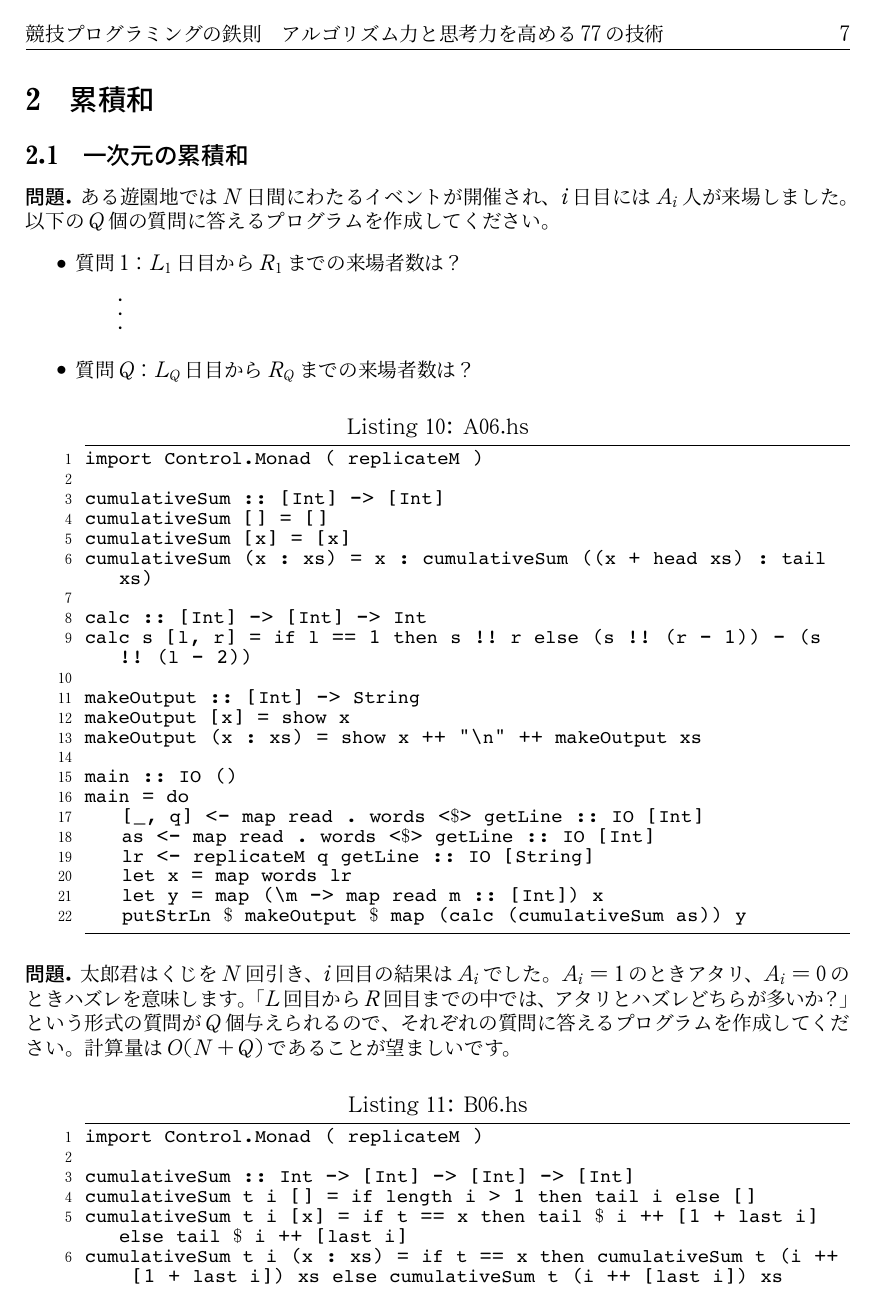
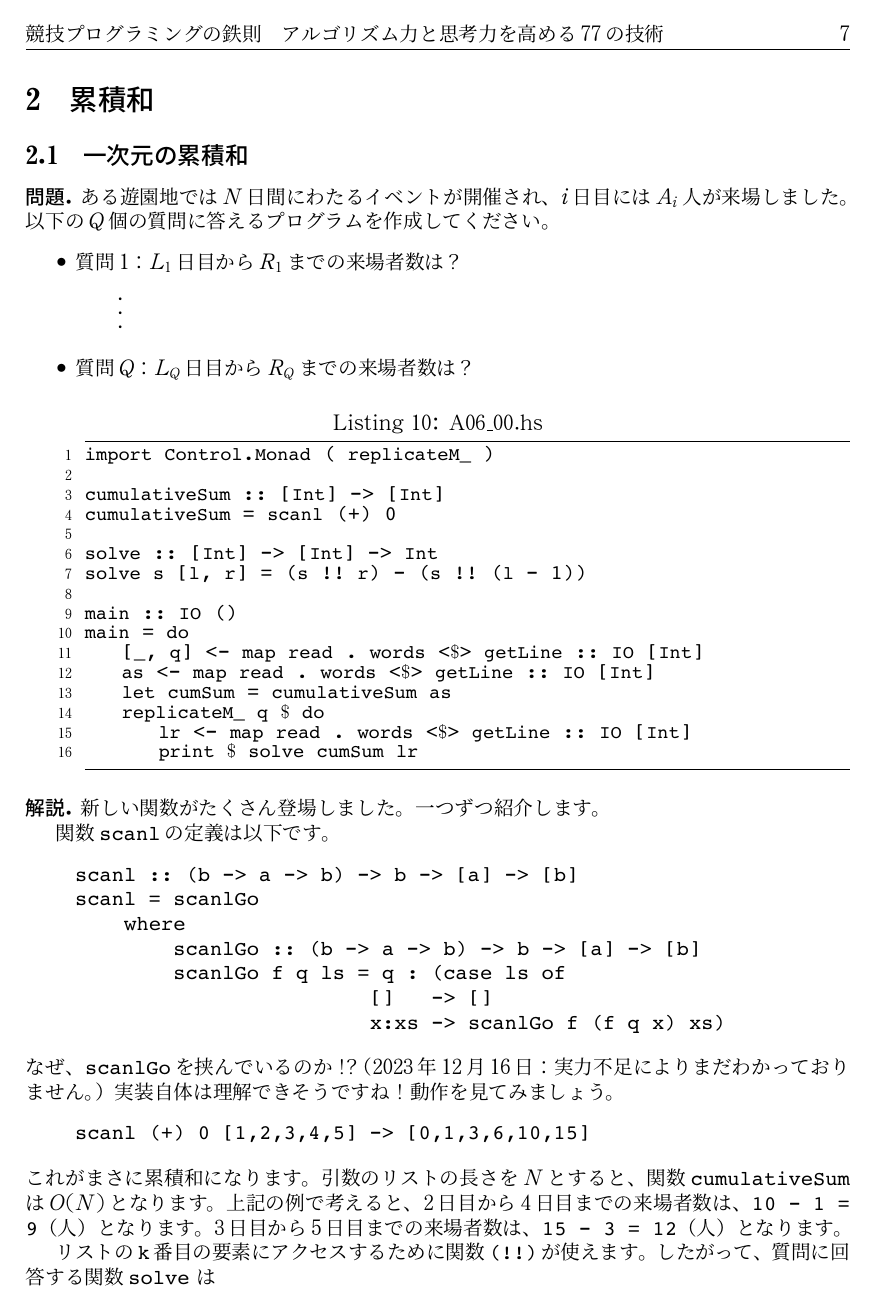
Before and after one commit to YasashiRikeiOnityan/learaning_haskell, a LaTeX document (atcoder/competitive_programming_rules/doc/doc.tex): page 7 of 8. The pictures show the PDF file atcoder/competitive_programming_rules/doc/doc.pdf that the author committed with the source.

Commit message:
edit documentation

```diff
--- a/atcoder/competitive_programming_rules/doc/doc.tex
+++ b/atcoder/competitive_programming_rules/doc/doc.tex
@@ -281,7 +281,6 @@ bin2list x ys = bin2list (x `div` 10) (x `mod` 10 : ys)
 
 list2dec :: [Int] -> Int
 list2dec [] = 0
-list2dec [x] = x
 list2dec (x : xs) = x * (2 ^ length xs) + list2dec xs
 
 main :: IO ()
@@ -331,34 +330,59 @@ main = do
         \item [] 質問$Q$：$L_Q$日目から$R_Q$までの来場者数は？
     \end{itemize}
 \end{toi*}
-\begin{lstlisting}[caption=A06.hs,label=A06]
-import Control.Monad ( replicateM )
+\begin{lstlisting}[caption=A06\_00.hs,label=A06_00]
+import Control.Monad ( replicateM_ )
 
 cumulativeSum :: [Int] -> [Int]
-cumulativeSum [] = []
-cumulativeSum [x] = [x]
-cumulativeSum (x : xs) = x : cumulativeSum ((x + head xs) : tail xs)
+cumulativeSum = scanl (+) 0
 
-calc :: [Int] -> [Int] -> Int
-calc s [l, r] = if l == 1 then s !! r else (s !! (r - 1)) - (s !! (l - 2))
-
-makeOutput :: [Int] -> String
-makeOutput [x] = show x
-makeOutput (x : xs) = show x ++ "\n" ++ makeOutput xs
+solve :: [Int] -> [Int] -> Int
+solve s [l, r] = (s !! r) - (s !! (l - 1))
 
 main :: IO ()
 main = do
     [_, q] <- map read . words <$> getLine :: IO [Int]
     as <- map read . words <$> getLine :: IO [Int]
-    lr <- replicateM q getLine :: IO [String]
-    let x = map words lr
-    let y = map (\m -> map read m :: [Int]) x
-    putStrLn $ makeOutput $ map (calc (cumulativeSum as)) y
+    let cumSum = cumulativeSum as
+    replicateM_ q $ do
+        lr <- map read . words <$> getLine :: IO [Int]
+        print $ solve cumSum lr
 \end{lstlisting}
-\begin{toi*}
-    太郎君はくじを$N$回引き、$i$回目の結果は$A_i$でした。$A_i=1$のときアタリ、$A_i=0$のときハズレを意味します。
-    「$L$回目から$R$回目までの中では、アタリとハズレどちらが多いか？」という形式の質問が$Q$個与えられるので、
-    それぞれの質問に答えるプログラムを作成してください。計算量は$O(N+Q)$であることが望ましいです。
-\end{toi*}
-\begin{lstlisting}[caption=B06.hs,label=B06]
-import Control.Monad ( replicateM )
+\begin{ans*}
+    新しい関数がたくさん登場しました。一つずつ紹介します。\par
+    関数\texttt{scanl}の定義は以下です。
+    \begin{verbatim}
+    scanl :: (b -> a -> b) -> b -> [a] -> [b]
+    scanl = scanlGo
+        where
+            scanlGo :: (b -> a -> b) -> b -> [a] -> [b]
+            scanlGo f q ls = q : (case ls of
+                            []   -> []
+                            x:xs -> scanlGo f (f q x) xs)
+    \end{verbatim}
+    \vspace*{-4mm}
+    なぜ、\texttt{scanlGo}を挟んでいるのか！？（2023年12月16日：実力不足によりまだわかっておりません。）
+    実装自体は理解できそうですね！動作を見てみましょう。
+    \begin{verbatim}
+    scanl (+) 0 [1,2,3,4,5] -> [0,1,3,6,10,15]
+    \end{verbatim}
+    \vspace*{-4mm}
+    これがまさに累積和になります。引数のリストの長さを$N$とすると、関数\texttt{cumulativeSum}は$O(N)$となります。
+    上記の例で考えると、2日目から4日目までの来場者数は、\texttt{10 - 1 = 9}（人）となります。3日目から5日目までの来場者数は、
+    \texttt{15 - 3 = 12}（人）となります。\par
+    リストの\texttt{k}番目の要素にアクセスするために関数\texttt{(!!)}が使えます。したがって、質問に回答する関数\texttt{solve}
+    は
+    \begin{verbatim}
+    solve s [l, r] = (s !! r) - (s !! (l - 1))
+    \end{verbatim}
+    \vspace*{-4mm}
+    と定義できます。(「0日目は累計0人」という無意味な情報をリストの先頭に置いておくことで、リストのインデックスと日にちの数字が同じ数字になるので扱いやすくなっています。)
+    これを、関数\texttt{replicateM\_}を用いて\texttt{q}個の質問に適用します。ここでは、使用例だけ紹介します。
+    \begin{verbatim}
+    ghci> replicateM_ 3 (putStrLn "a")
+    a
+    a
+    a
+    \end{verbatim}
+    \vspace*{-4mm}
+    \par
@@ -364,0 +394,3 @@ import Control.Monad ( replicateM )
+    \begin{verbatim}
+    (!!) :: [a] -> Int -> a
+    xs     !! n | n < 0 =  errorWithoutStackTrace
@@ -365,5 +400,10 @@ import Control.Monad ( replicateM )
+    (x:_)  !! 0         =  x
+    (_:xs) !! n         =  xs !! (n-1)
+    \end{verbatim}
+    \vspace*{-4mm}
+    では、$O(1)$で配列の要素にアクセスするにはどうしたらよいのでしょうか？ \texttt{Data.Array}モジュールを使いましょう。
+\end{ans*}
+\begin{lstlisting}[caption=A06\_01.hs,label=A06_01]
+import Control.Monad ( replicateM_ )
+import Data.Array ( Array, (!), elems, listArray )
 
-cumulativeSum :: Int -> [Int] -> [Int] -> [Int]
-cumulativeSum t i [] = if length i > 1 then tail i else []
-cumulativeSum t i [x] = if t == x then tail $ i ++ [1 + last i] else tail $ i ++ [last i]
-cumulativeSum t i (x : xs) = if t == x then cumulativeSum t (i ++ [1 + last i]) xs else cumulativeSum t (i ++ [last i]) xs
@@ -372,21 +413,5 @@ cumulativeSumOne :: [Int] -> [Int]
-cumulativeSumOne [] = []
-cumulativeSumOne (x : xs) = scanl (+) x xs
-
-cumulativeSumZero :: [Int] -> [Int]
-cumulativeSumZero [] = []
-cumulativeSumZero x = cumulativeSumOne $ map (\m -> if m == 0 then 1 else 0) x
-
-calc :: [Int] -> [Int] -> Int
-calc s [l, r] = if l == 1 then s !! (r - 1) else (s !! (r - 1)) - (s !! (l - 2))
-
-minus :: [Int] -> [Int] -> [Int]
-minus [] [y] = [-y]
-minus [x] [] = [x]
-minus [x] [y] = [x - y]
-minus (x : xs) (y : ys) =(x - y) : minus xs ys
-
-makeOutput :: [Int] -> String
-makeOutput x = unlines $ map (\x -> if x > 0 then "win" else if x == 0 then "draw" else "lose") x
+solve :: Array Int Int -> [Int] -> Int
+solve s [l, r] = (s ! r) - (s ! (l - 1))
 
 main :: IO ()
 main = do
@@ -396,3 +418,6 @@ main = do
-    lr <- replicateM q getLine :: IO [String]
-    let x = map words lr :: [[String]]
-    let y = map (\m -> map read m :: [Int]) x :: [[Int]]
+    [n, q] <- map read . words <$> getLine :: IO [Int]
+    as <- listArray (0, n - 1) . map read . words <$> getLine :: IO (Array Int Int)
+    let cumSum = cumulativeSum 0 n as
+    replicateM_ q $ do
+        lr <- map read . words <$> getLine :: IO [Int]
+        print $ solve cumSum lr
@@ -402,12 +424,16 @@ main = do
 \end{lstlisting}
-\begin{ans*}
-    実行時間超過です。累積和を計算する関数\ttt{cumulativeSumZero}のオーダーに問題があります。プログラムとしては正しい出力が得られます。
-    この関数は$O(N^2)$であり、$0\ll N\ll 10^5$から、最悪計算量が$10^{10}$となってしまうため制限時間超過となります。問題文では、
-    $O(N+Q)$であることが望ましいと書かれていますので、それを目標にプログラムを変更しましょう。
-\end{ans*}
-%\emovalbox{AC}
-\begin{toi*}
-    ある会社ではD日間にわたってイベントが開催され、N人が出席します。参加者$i$は$L_i$日目から$R_i$日目まで出席する予定です。
-    各日の出席者数を出力するプログラムを作ってください。
-\end{toi*}
+
+% \begin{toi*}
+%     太郎君はくじを$N$回引き、$i$回目の結果は$A_i$でした。$A_i=1$のときアタリ、$A_i=0$のときハズレを意味します。
+%     「$L$回目から$R$回目までの中では、アタリとハズレどちらが多いか？」という形式の質問が$Q$個与えられるので、
+%     それぞれの質問に答えるプログラムを作成してください。計算量は$O(N+Q)$であることが望ましいです。
+% \end{toi*}
+% \begin{lstlisting}[caption=B06.hs,label=B06]
+% \end{lstlisting}
+% \begin{ans*}
+% \end{ans*}
+% \begin{toi*}
+%     ある会社ではD日間にわたってイベントが開催され、N人が出席します。参加者$i$は$L_i$日目から$R_i$日目まで出席する予定です。
+%     各日の出席者数を出力するプログラムを作ってください。
+% \end{toi*}
 \end{document}
```
Also changed, not shown: atcoder/competitive_programming_rules/doc/doc.pdf, atcoder/competitive_programming_rules/doc/doc.tex (17 more changed lines), 3 other files.
